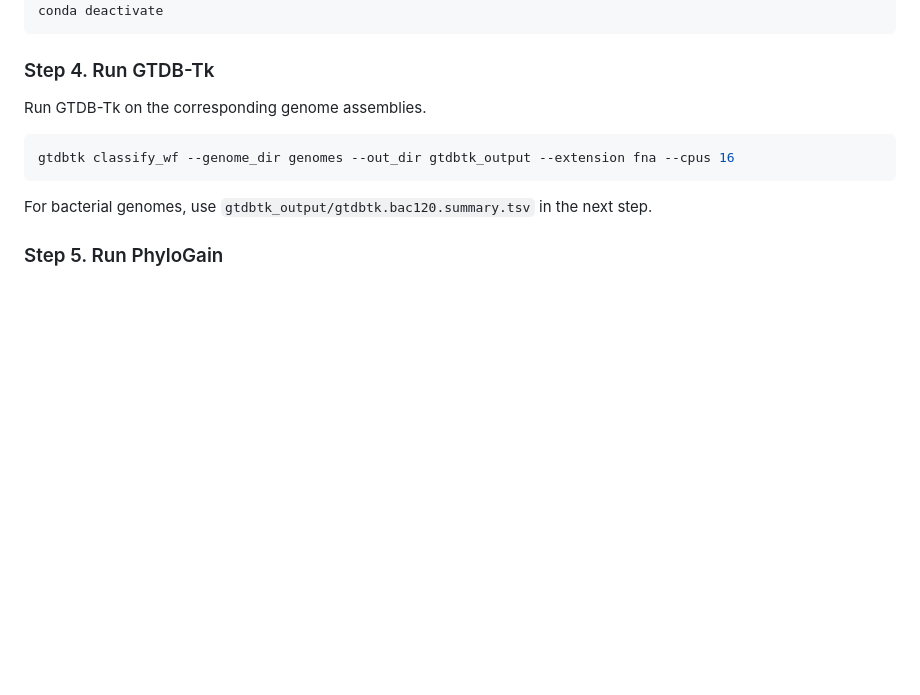
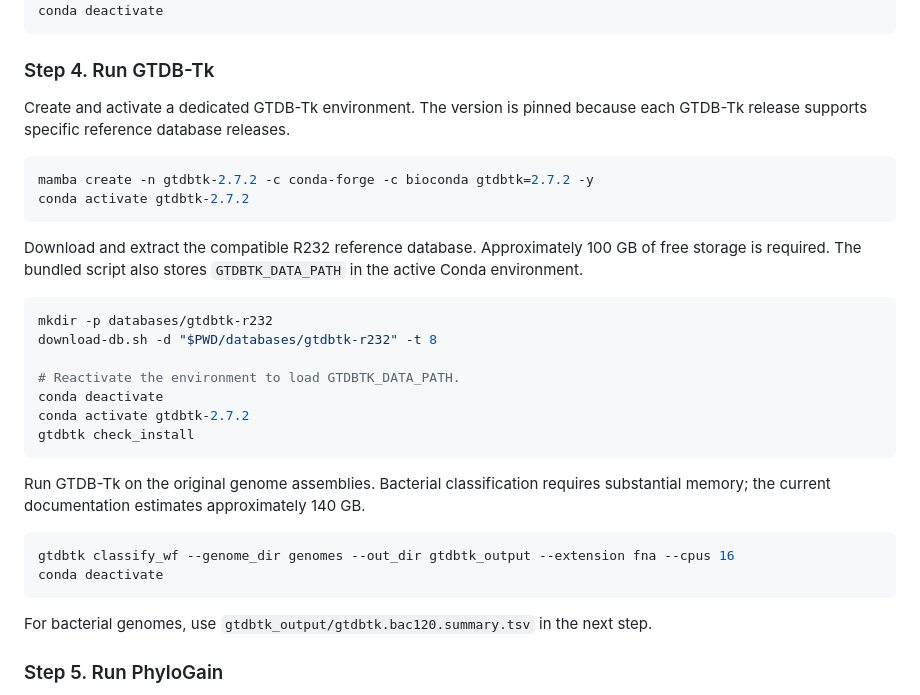
Before and after one commit to kazumaxneo/PhyloGain, a Markdown page: README.md, the part around the change. GitHub-like rendering; blank space fills up the shorter version.

Commit message:
Document complete GTDB-Tk setup (#46)
Co-authored-by: kazumaxneo <20102961+kazumaxneo@users.noreply.github.com>

````diff
--- a/README.md
+++ b/README.md
@@ -136,10 +136,30 @@ conda deactivate
 
 ### Step 4. Run GTDB-Tk
 
-Run GTDB-Tk on the corresponding genome assemblies.
+Create and activate a dedicated GTDB-Tk environment. The version is pinned because each GTDB-Tk release supports specific reference database releases.
+
+```bash
+mamba create -n gtdbtk-2.7.2 -c conda-forge -c bioconda gtdbtk=2.7.2 -y
+conda activate gtdbtk-2.7.2
+```
+
+Download and extract the compatible R232 reference database. Approximately 100 GB of free storage is required. The bundled script also stores `GTDBTK_DATA_PATH` in the active Conda environment.
+
+```bash
+mkdir -p databases/gtdbtk-r232
+download-db.sh -d "$PWD/databases/gtdbtk-r232" -t 8
+
+# Reactivate the environment to load GTDBTK_DATA_PATH.
+conda deactivate
+conda activate gtdbtk-2.7.2
+gtdbtk check_install
+```
+
+Run GTDB-Tk on the original genome assemblies. Bacterial classification requires substantial memory; the current documentation estimates approximately 140 GB.
 
 ```bash
 gtdbtk classify_wf --genome_dir genomes --out_dir gtdbtk_output --extension fna --cpus 16
+conda deactivate
 ```
 
 For bacterial genomes, use `gtdbtk_output/gtdbtk.bac120.summary.tsv` in the next step.
````
